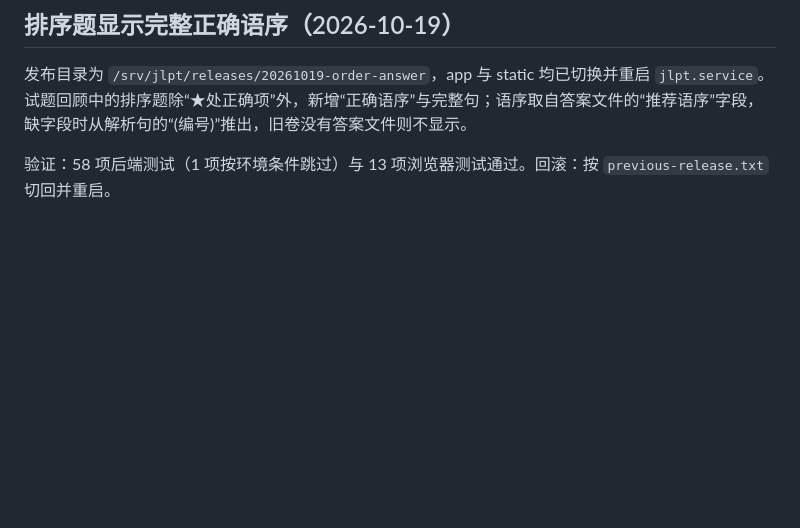
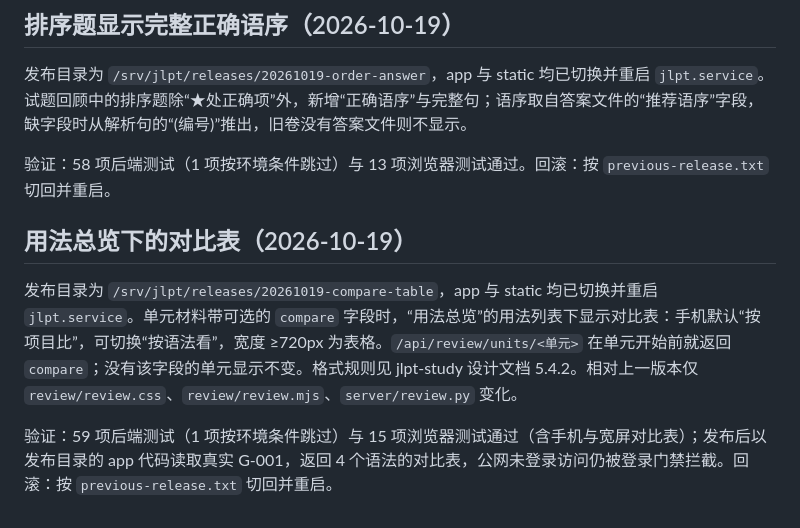
Before and after one commit to turmony/jlpt-web, a Markdown page: docs/server-deployment.md, the part around the change. GitHub-like rendering; blank space fills up the shorter version.

Commit message:
docs: 记录对比表上线（20261019-compare-table）

```diff
--- a/docs/server-deployment.md
+++ b/docs/server-deployment.md
@@ -400,3 +400,9 @@ Claude Code 只走 ACP，以 `bypassPermissions` 运行（root 需 `IS_SANDBOX=1
 发布目录为 `/srv/jlpt/releases/20261019-order-answer`，app 与 static 均已切换并重启 `jlpt.service`。试题回顾中的排序题除“★处正确项”外，新增“正确语序”与完整句；语序取自答案文件的“推荐语序”字段，缺字段时从解析句的“(编号)”推出，旧卷没有答案文件则不显示。
 
 验证：58 项后端测试（1 项按环境条件跳过）与 13 项浏览器测试通过。回滚：按 `previous-release.txt` 切回并重启。
+
+## 用法总览下的对比表（2026-10-19）
+
+发布目录为 `/srv/jlpt/releases/20261019-compare-table`，app 与 static 均已切换并重启 `jlpt.service`。单元材料带可选的 `compare` 字段时，“用法总览”的用法列表下显示对比表：手机默认“按项目比”，可切换“按语法看”，宽度 ≥720px 为表格。`/api/review/units/<单元>` 在单元开始前就返回 `compare`；没有该字段的单元显示不变。格式规则见 jlpt-study 设计文档 5.4.2。相对上一版本仅 `review/review.css`、`review/review.mjs`、`server/review.py` 变化。
+
+验证：59 项后端测试（1 项按环境条件跳过）与 15 项浏览器测试通过（含手机与宽屏对比表）；发布后以发布目录的 app 代码读取真实 G-001，返回 4 个语法的对比表，公网未登录访问仍被登录门禁拦截。回滚：按 `previous-release.txt` 切回并重启。
```
